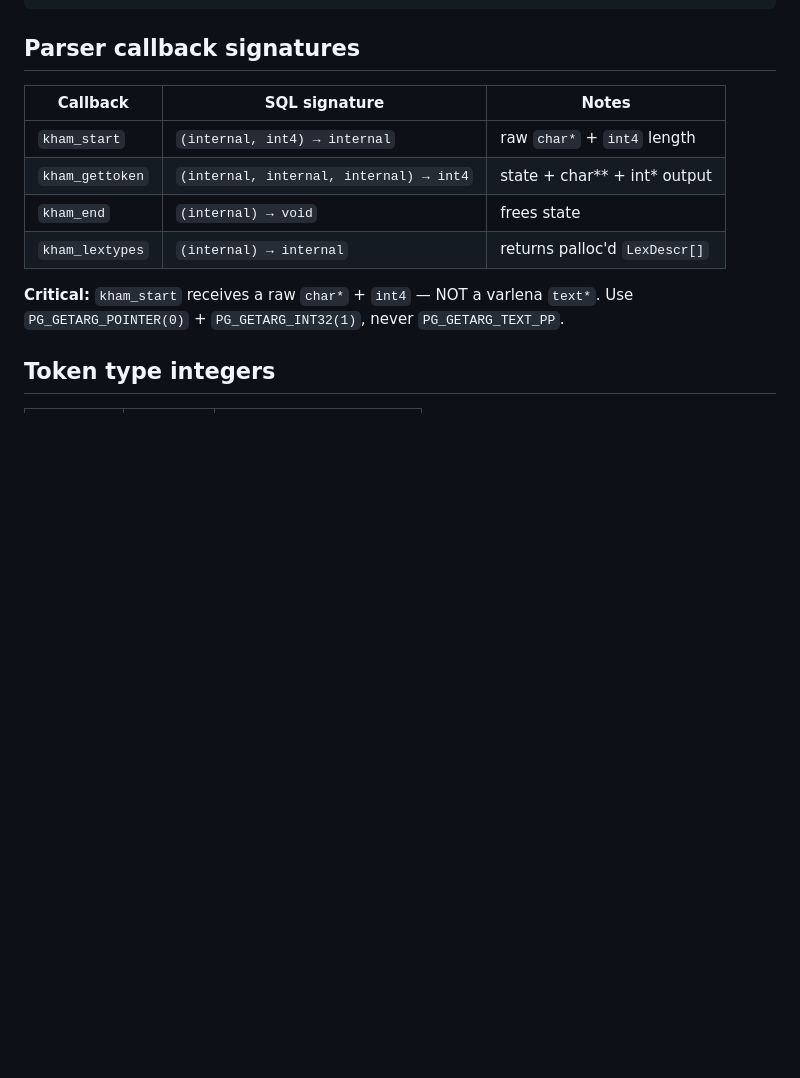
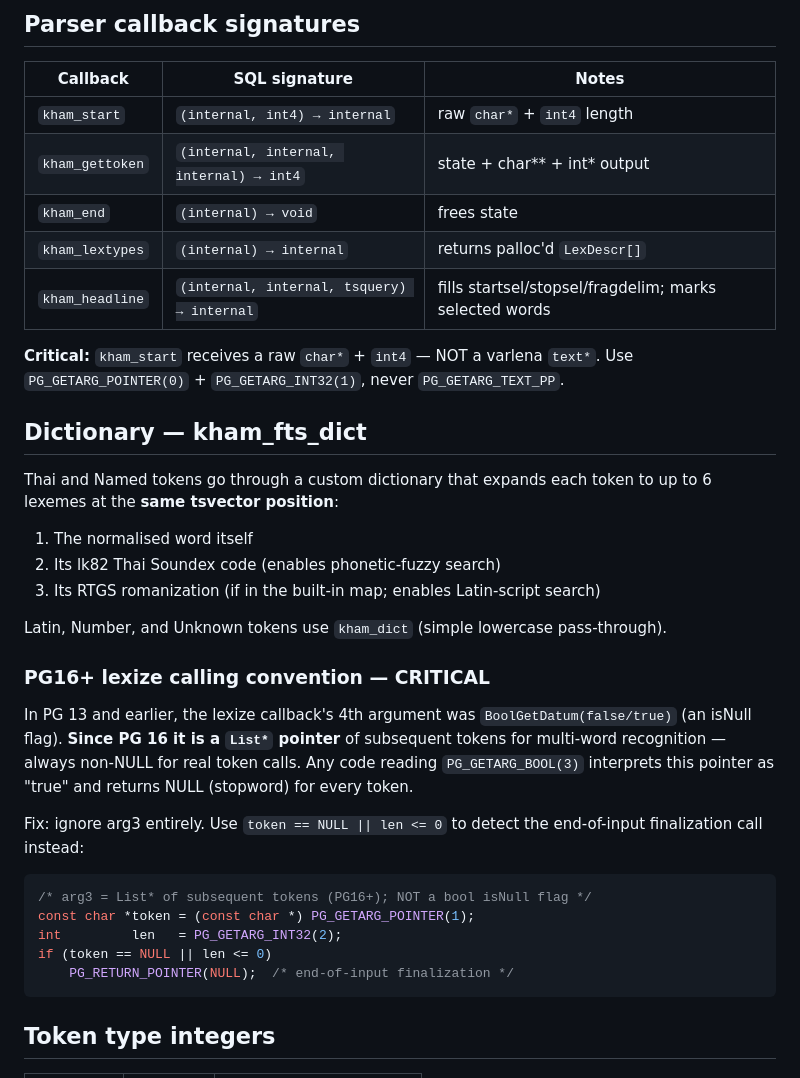
Before and after one commit to preedep/kham, a Markdown page: kham-pg/CLAUDE.md, the part around the change. Rendered like a GitHub page; blank space fills up the shorter version.

````diff
--- a/kham-pg/CLAUDE.md
+++ b/kham-pg/CLAUDE.md
@@ -20,8 +20,32 @@ PostgreSQL fmgr  ──▶  src/shim.c (C)  ──▶  kham_*_impl() (Rust, src/
 | `kham_gettoken` | `(internal, internal, internal) → int4`   | state + char** + int* output |
 | `kham_end`      | `(internal) → void`                       | frees state |
 | `kham_lextypes` | `(internal) → internal`                   | returns palloc'd `LexDescr[]` |
+| `kham_headline` | `(internal, internal, tsquery) → internal` | fills startsel/stopsel/fragdelim; marks selected words |
 
 **Critical:** `kham_start` receives a raw `char*` + `int4` — NOT a varlena `text*`. Use `PG_GETARG_POINTER(0)` + `PG_GETARG_INT32(1)`, never `PG_GETARG_TEXT_PP`.
+
+## Dictionary — kham_fts_dict
+
+Thai and Named tokens go through a custom dictionary that expands each token to up to 6 lexemes at the **same tsvector position**:
+1. The normalised word itself
+2. Its lk82 Thai Soundex code (enables phonetic-fuzzy search)
+3. Its RTGS romanization (if in the built-in map; enables Latin-script search)
+
+Latin, Number, and Unknown tokens use `kham_dict` (simple lowercase pass-through).
+
+### PG16+ lexize calling convention — CRITICAL
+
+In PG 13 and earlier, the lexize callback's 4th argument was `BoolGetDatum(false/true)` (an isNull flag). **Since PG 16 it is a `List*` pointer** of subsequent tokens for multi-word recognition — always non-NULL for real token calls. Any code reading `PG_GETARG_BOOL(3)` interprets this pointer as "true" and returns NULL (stopword) for every token.
+
+Fix: ignore arg3 entirely. Use `token == NULL || len <= 0` to detect the end-of-input finalization call instead:
+
+```c
+/* arg3 = List* of subsequent tokens (PG16+); NOT a bool isNull flag */
+const char *token = (const char *) PG_GETARG_POINTER(1);
+int         len   = PG_GETARG_INT32(2);
+if (token == NULL || len <= 0)
+    PG_RETURN_POINTER(NULL);  /* end-of-input finalization */
+```
 
 ## Token type integers
 
````
Also changed, not shown: CHANGELOG.md (+26 -0 lines), README.md (+17 -6 lines).
